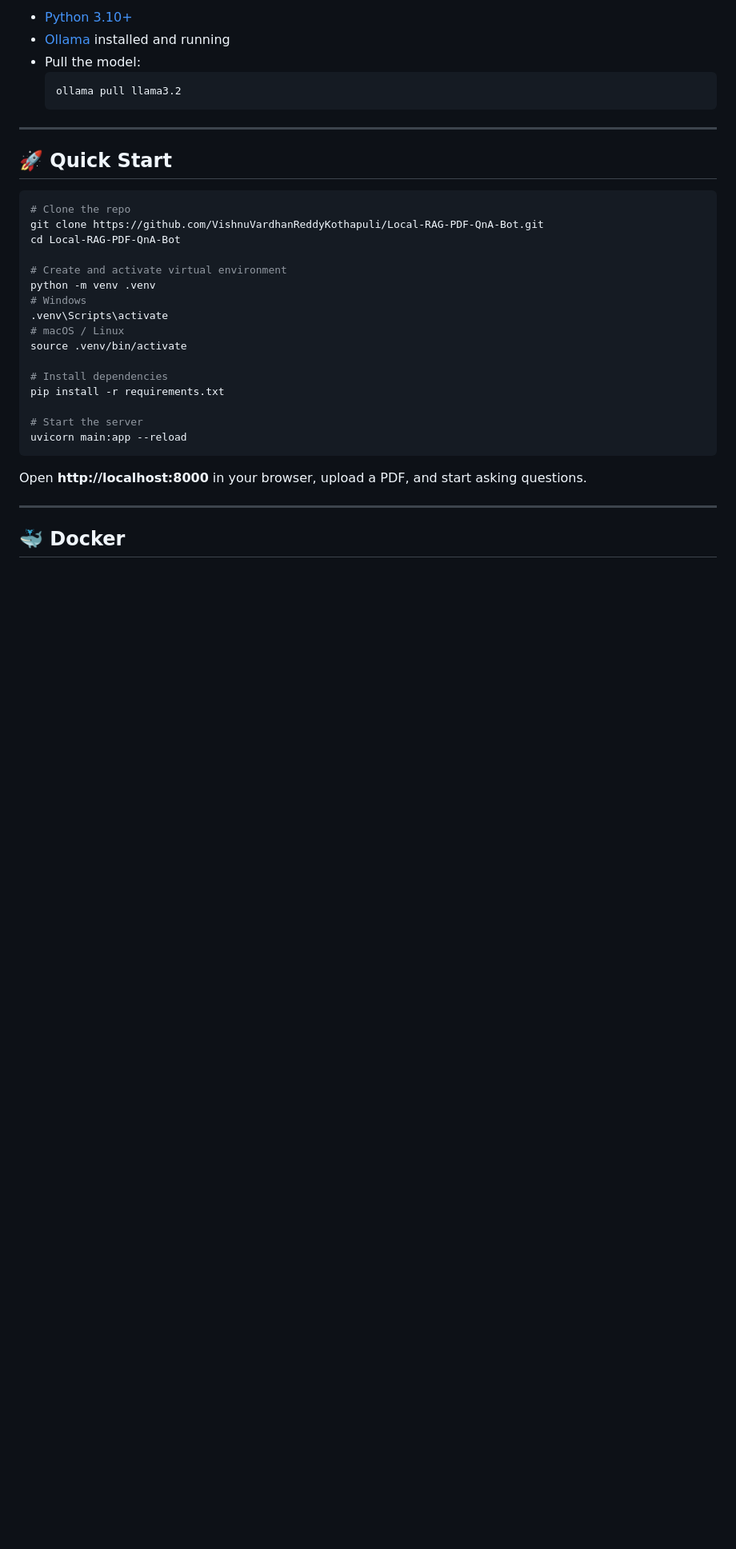
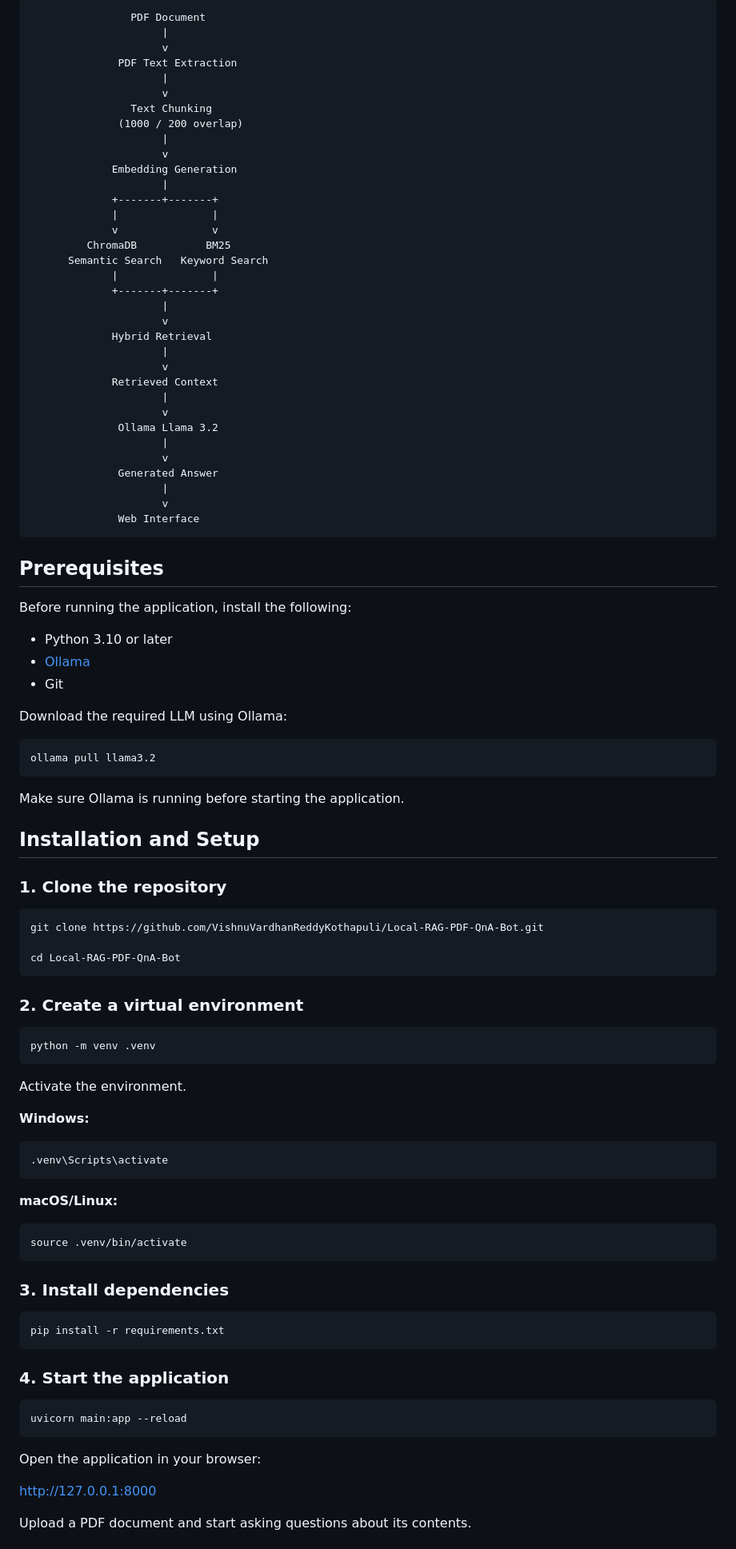
Before and after one commit to VishnuVardhanReddyKothapuli/Local-RAG-PDF-QnA-Bot, a Markdown page: README.md, the part around one of its changes. Shown at 80% size. GitHub-like rendering; blank space fills up the shorter version.

Commit message:
Revise README for clarity and updated information
Updated project description, features, tech stack, and installation instructions in README.md.

````diff
--- a/README.md
+++ b/README.md
@@ -34,37 +49,102 @@ Built with **FastAPI**, **LangChain**, **Ollama**, and **ChromaDB**, it provides
 
-- [Python 3.10+](https://www.python.org/downloads/)
-- [Ollama](https://ollama.com/) installed and running
-- Pull the model:
-  ```bash
-  ollama pull llama3.2
-  ```
+```text
+                PDF Document
+                     |
+                     v
+              PDF Text Extraction
+                     |
+                     v
+                Text Chunking
+              (1000 / 200 overlap)
+                     |
+                     v
+             Embedding Generation
+                     |
+             +-------+-------+
+             |               |
+             v               v
+         ChromaDB           BM25
+      Semantic Search   Keyword Search
+             |               |
+             +-------+-------+
+                     |
+                     v
+             Hybrid Retrieval
+                     |
+                     v
+             Retrieved Context
+                     |
+                     v
+              Ollama Llama 3.2
+                     |
+                     v
+              Generated Answer
+                     |
+                     v
+              Web Interface
+```
 
----
+## Prerequisites
 
-## 🚀 Quick Start
+Before running the application, install the following:
+
+- Python 3.10 or later
+- [Ollama](https://ollama.com/)
+- Git
+
+Download the required LLM using Ollama:
 
 ```bash
-# Clone the repo
+ollama pull llama3.2
+```
+
+Make sure Ollama is running before starting the application.
+
+## Installation and Setup
+
+### 1. Clone the repository
+
+```bash
 git clone https://github.com/VishnuVardhanReddyKothapuli/Local-RAG-PDF-QnA-Bot.git
+
 cd Local-RAG-PDF-QnA-Bot
+```
 
-# Create and activate virtual environment
+### 2. Create a virtual environment
+
+```bash
 python -m venv .venv
-# Windows
+```
+
+Activate the environment.
+
+**Windows:**
+
+```bash
 .venv\Scripts\activate
-# macOS / Linux
+```
+
+**macOS/Linux:**
+
+```bash
 source .venv/bin/activate
+```
 
-# Install dependencies
+### 3. Install dependencies
+
+```bash
 pip install -r requirements.txt
+```
 
-# Start the server
+### 4. Start the application
+
+```bash
 uvicorn main:app --reload
 ```
 
-Open **http://localhost:8000** in your browser, upload a PDF, and start asking questions.
+Open the application in your browser:
 
----
+http://127.0.0.1:8000
 
-## 🐳 Docker
+Upload a PDF document and start asking questions about its contents.
 
````
Also changed, not shown: other parts of README.md (+127 -79 lines).
